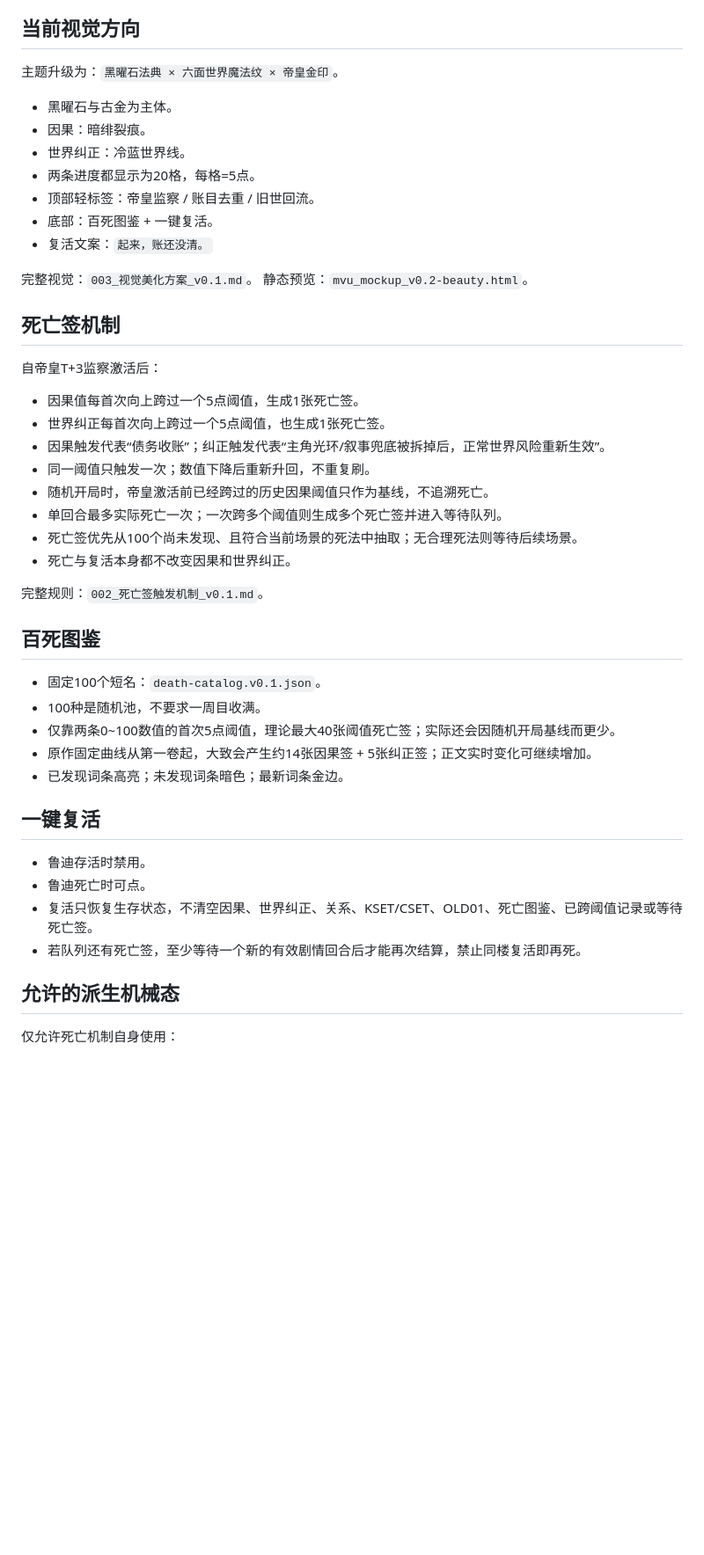
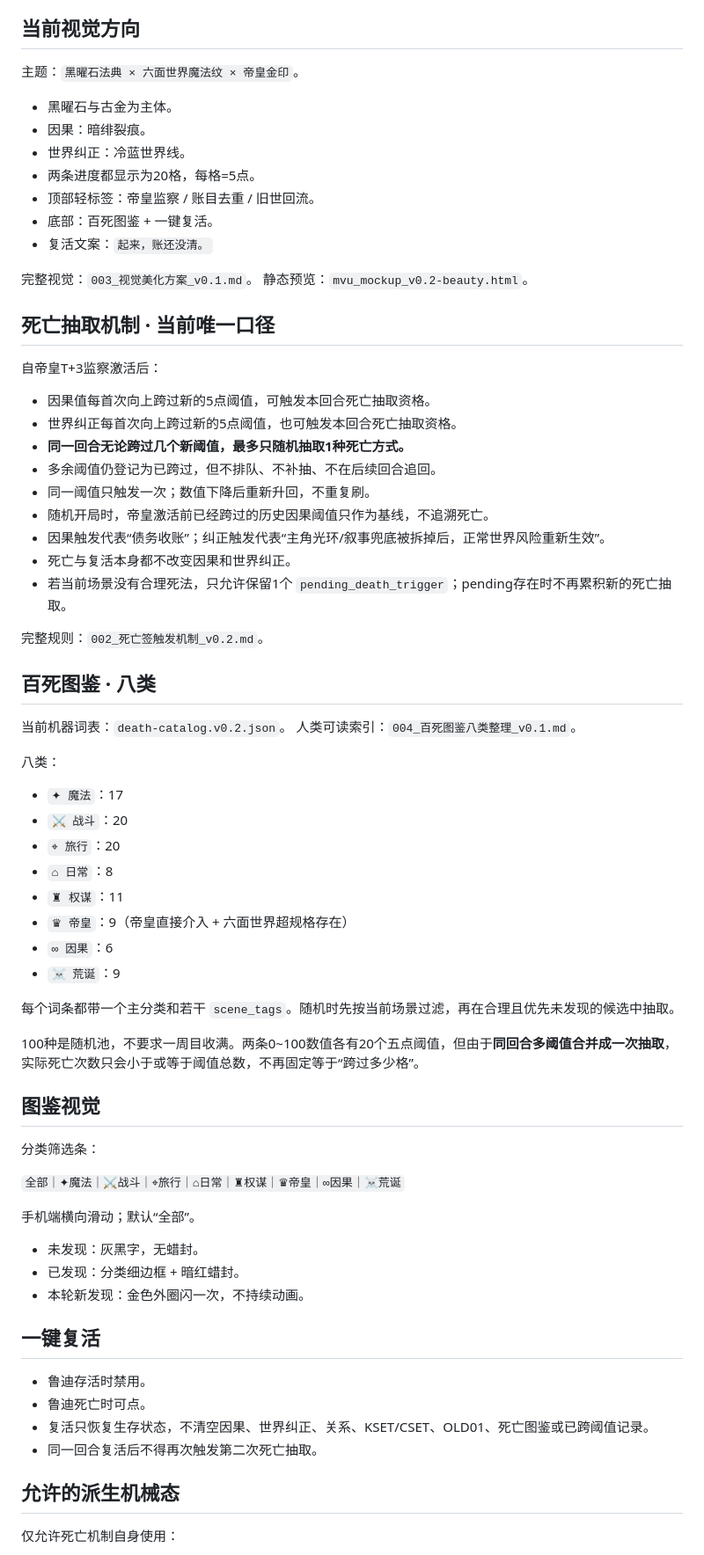
Before and after one commit to 3086013261qq-hue/Mushoku-Tensei-Lore, a Markdown page: mvu/README.md, the part around one of its changes. Shown at 88% size. Rendered like a GitHub page; blank space fills up the shorter version.

Commit message:
docs: lock one-death-draw-per-turn and categorized catalog

```diff
--- a/mvu/README.md
+++ b/mvu/README.md
@@ -13,7 +13,7 @@
 MVU只读每回合 `<causality>...</causality>` 中的因果、纠正、生死与RT状态；不得保存因果/纠正副本，也不得重新计算正文伦理或时间线账目。
 
 ## 当前视觉方向
-主题升级为：`黑曜石法典 × 六面世界魔法纹 × 帝皇金印`。
+主题：`黑曜石法典 × 六面世界魔法纹 × 帝皇金印`。
 
 - 黑曜石与古金为主体。
 - 因果：暗绯裂痕。
@@ -26,32 +26,56 @@ MVU只读每回合 `<causality>...</causality>` 中的因果、纠正、生死
 完整视觉：`003_视觉美化方案_v0.1.md`。
 静态预览：`mvu_mockup_v0.2-beauty.html`。
 
-## 死亡签机制
+## 死亡抽取机制 · 当前唯一口径
 自帝皇T+3监察激活后：
 
-- 因果值每首次向上跨过一个5点阈值，生成1张死亡签。
-- 世界纠正每首次向上跨过一个5点阈值，也生成1张死亡签。
-- 因果触发代表“债务收账”；纠正触发代表“主角光环/叙事兜底被拆掉后，正常世界风险重新生效”。
+- 因果值每首次向上跨过新的5点阈值，可触发本回合死亡抽取资格。
+- 世界纠正每首次向上跨过新的5点阈值，也可触发本回合死亡抽取资格。
+- **同一回合无论跨过几个新阈值，最多只随机抽取1种死亡方式。**
+- 多余阈值仍登记为已跨过，但不排队、不补抽、不在后续回合追回。
 - 同一阈值只触发一次；数值下降后重新升回，不重复刷。
 - 随机开局时，帝皇激活前已经跨过的历史因果阈值只作为基线，不追溯死亡。
-- 单回合最多实际死亡一次；一次跨多个阈值则生成多个死亡签并进入等待队列。
-- 死亡签优先从100个尚未发现、且符合当前场景的死法中抽取；无合理死法则等待后续场景。
+- 因果触发代表“债务收账”；纠正触发代表“主角光环/叙事兜底被拆掉后，正常世界风险重新生效”。
 - 死亡与复活本身都不改变因果和世界纠正。
+- 若当前场景没有合理死法，只允许保留1个 `pending_death_trigger`；pending存在时不再累积新的死亡抽取。
 
-完整规则：`002_死亡签触发机制_v0.1.md`。
+完整规则：`002_死亡签触发机制_v0.2.md`。
 
-## 百死图鉴
-- 固定100个短名：`death-catalog.v0.1.json`。
-- 100种是随机池，不要求一周目收满。
-- 仅靠两条0~100数值的首次5点阈值，理论最大40张阈值死亡签；实际还会因随机开局基线而更少。
-- 原作固定曲线从第一卷起，大致会产生约14张因果签 + 5张纠正签；正文实时变化可继续增加。
-- 已发现词条高亮；未发现词条暗色；最新词条金边。
+## 百死图鉴 · 八类
+当前机器词表：`death-catalog.v0.2.json`。
+人类可读索引：`004_百死图鉴八类整理_v0.1.md`。
+
+八类：
+
+- `✦ 魔法`：17
+- `⚔ 战斗`：20
+- `⌖ 旅行`：20
+- `⌂ 日常`：8
+- `♜ 权谋`：11
+- `♛ 帝皇`：9（帝皇直接介入 + 六面世界超规格存在）
+- `∞ 因果`：6
+- `☠ 荒诞`：9
+
+每个词条都带一个主分类和若干 `scene_tags`。随机时先按当前场景过滤，再在合理且优先未发现的候选中抽取。
+
+100种是随机池，不要求一周目收满。两条0~100数值各有20个五点阈值，但由于**同回合多阈值合并成一次抽取**，实际死亡次数只会小于或等于阈值总数，不再固定等于“跨过多少格”。
+
+## 图鉴视觉
+分类筛选条：
+
+`全部｜✦魔法｜⚔战斗｜⌖旅行｜⌂日常｜♜权谋｜♛帝皇｜∞因果｜☠荒诞`
+
+手机端横向滑动；默认“全部”。
+
+- 未发现：灰黑字，无蜡封。
+- 已发现：分类细边框 + 暗红蜡封。
+- 本轮新发现：金色外圈闪一次，不持续动画。
 
 ## 一键复活
 - 鲁迪存活时禁用。
 - 鲁迪死亡时可点。
-- 复活只恢复生存状态，不清空因果、世界纠正、关系、KSET/CSET、OLD01、死亡图鉴、已跨阈值记录或等待死亡签。
-- 若队列还有死亡签，至少等待一个新的有效剧情回合后才能再次结算，禁止同楼复活即再死。
+- 复活只恢复生存状态，不清空因果、世界纠正、关系、KSET/CSET、OLD01、死亡图鉴或已跨阈值记录。
+- 同一回合复活后不得再次触发第二次死亡抽取。
 
 ## 允许的派生机械态
 仅允许死亡机制自身使用：
```
Also changed, not shown: other parts of mvu/README.md (+5 -1 lines).
